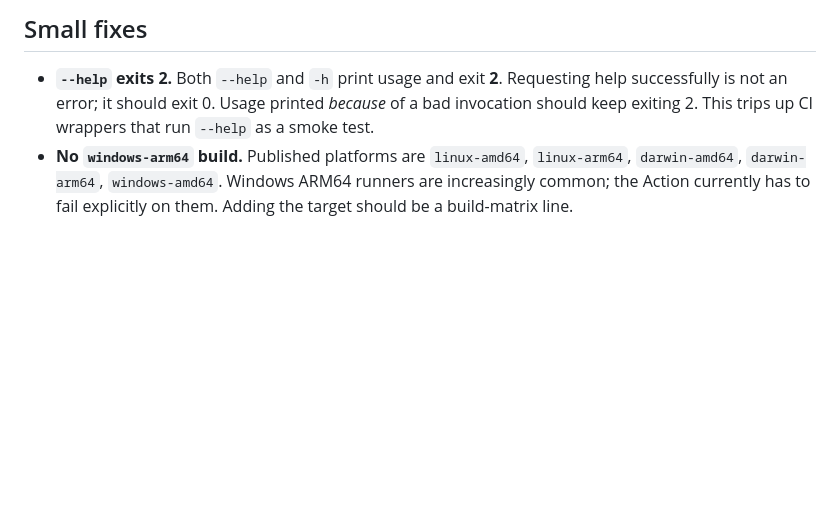
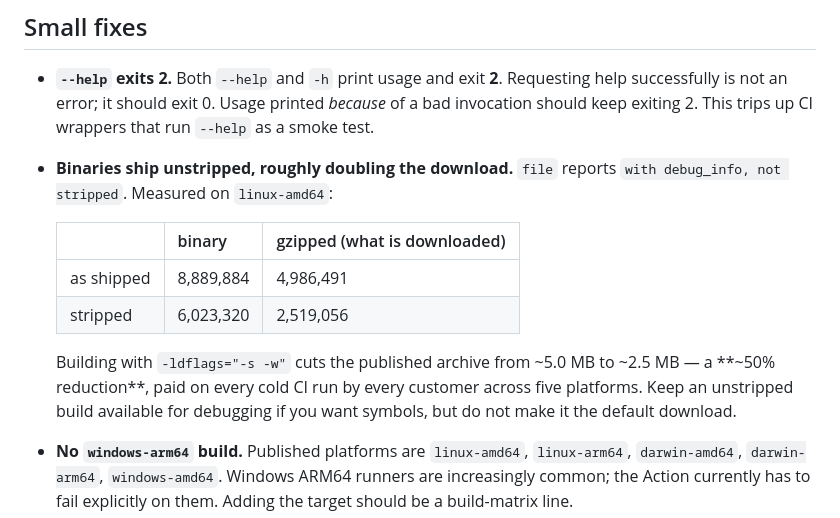
Before and after one commit to BehindGate/deploy-action, a Markdown page: docs/cli-improvements-prompt.md, the part around one of its changes. GitHub-like rendering; blank space fills up the shorter version.

```diff
--- a/docs/cli-improvements-prompt.md
+++ b/docs/cli-improvements-prompt.md
@@ -312,6 +368,19 @@ Also validate `<path>` before the token so path errors report themselves.
   Requesting help successfully is not an error; it should exit 0. Usage printed
   *because* of a bad invocation should keep exiting 2. This trips up CI wrappers
   that run `--help` as a smoke test.
+- **Binaries ship unstripped, roughly doubling the download.** `file` reports
+  `with debug_info, not stripped`. Measured on `linux-amd64`:
+
+  | | binary | gzipped (what is downloaded) |
+  | --- | --- | --- |
+  | as shipped | 8,889,884 | 4,986,491 |
+  | stripped | 6,023,320 | 2,519,056 |
+
+  Building with `-ldflags="-s -w"` cuts the published archive from ~5.0 MB to
+  ~2.5 MB — a **~50% reduction**, paid on every cold CI run by every customer
+  across five platforms. Keep an unstripped build available for debugging if you
+  want symbols, but do not make it the default download.
+
 - **No `windows-arm64` build.** Published platforms are `linux-amd64`,
   `linux-arm64`, `darwin-amd64`, `darwin-arm64`, `windows-amd64`. Windows ARM64
   runners are increasingly common; the Action currently has to fail explicitly on
```
Also changed, not shown: other parts of docs/cli-improvements-prompt.md (+61 -5 lines).
